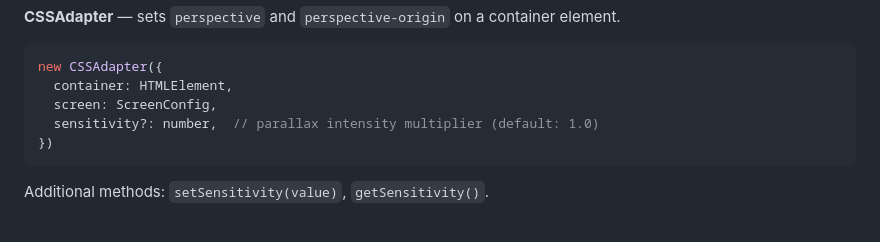
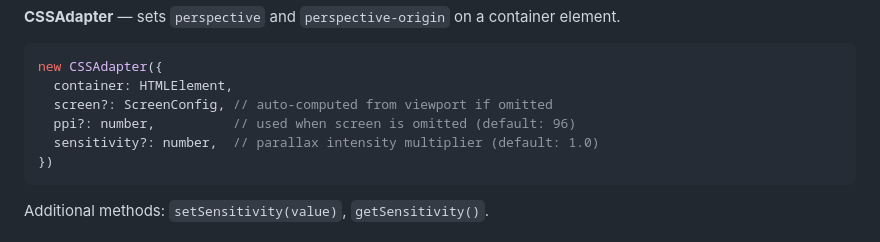
Before and after one commit to jasondecamp/desktop-vr, a Markdown page: README.md, the part around one of its changes. Drawn GitHub-style.

````diff
--- a/README.md
+++ b/README.md
@@ -568,7 +574,8 @@ new ThreeJSAdapter({
 ```typescript
 new CSSAdapter({
   container: HTMLElement,
-  screen: ScreenConfig,
+  screen?: ScreenConfig, // auto-computed from viewport if omitted
+  ppi?: number,          // used when screen is omitted (default: 96)
   sensitivity?: number,  // parallax intensity multiplier (default: 1.0)
 })
 ```
````
Also changed, not shown: other parts of README.md (+13 -6 lines).
